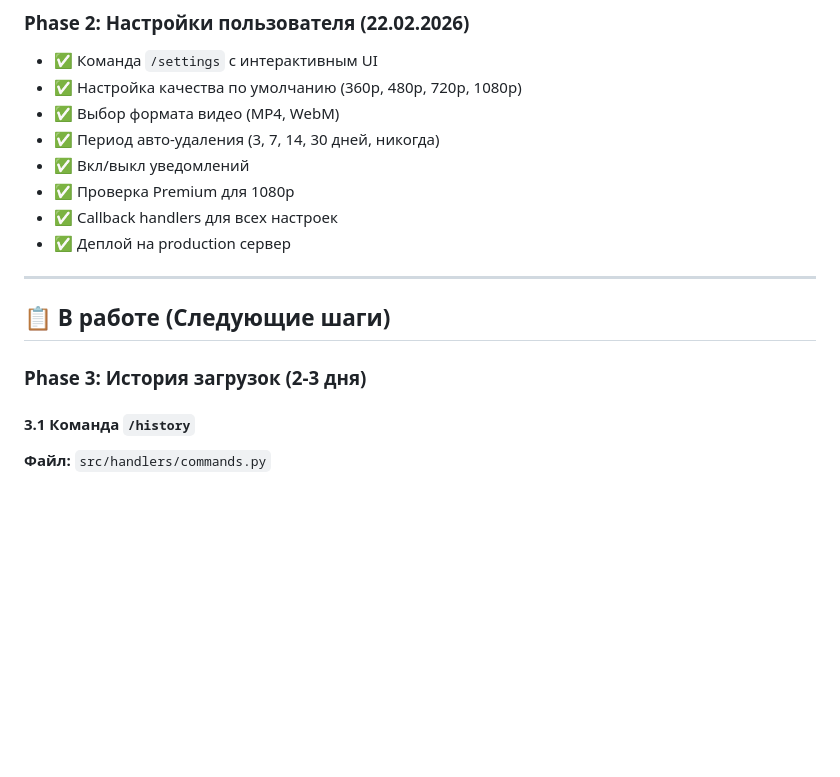
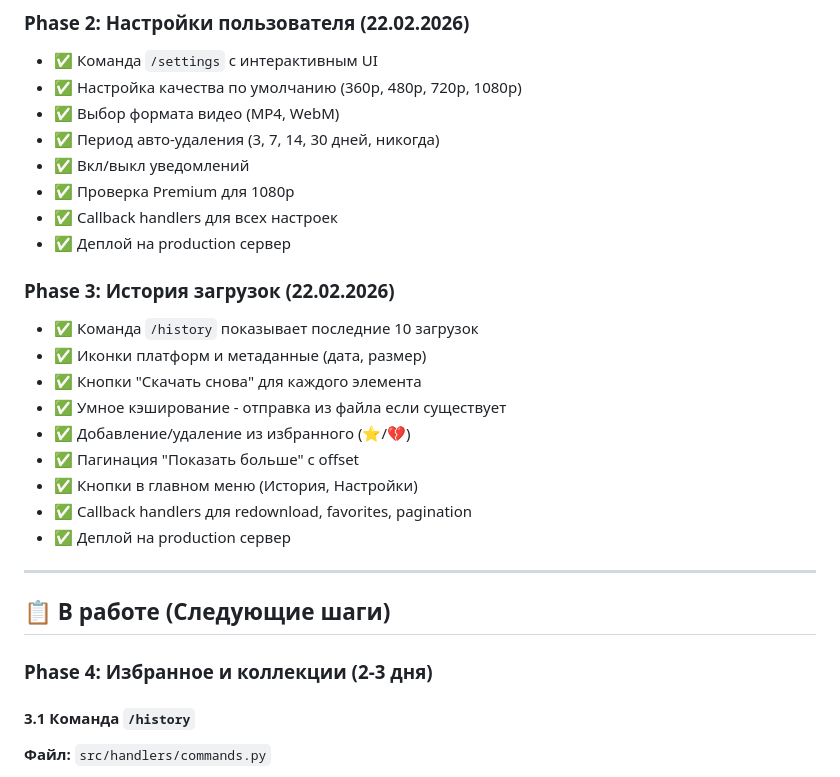
Before and after one commit to ircitdev/UspSocDownloader, a Markdown page: plan2026to-do.md, the part around the change. Rendered like a GitHub page; blank space fills up the shorter version.

Commit message:
docs: Update plan with Phase 3 completion status
Co-Authored-By: Claude Sonnet 4.5 <noreply@anthropic.com>

```diff
--- a/plan2026to-do.md
+++ b/plan2026to-do.md
@@ -20,11 +20,22 @@
 - ✅ Callback handlers для всех настроек
 - ✅ Деплой на production сервер
 
+### Phase 3: История загрузок (22.02.2026)
+- ✅ Команда `/history` показывает последние 10 загрузок
+- ✅ Иконки платформ и метаданные (дата, размер)
+- ✅ Кнопки "Скачать снова" для каждого элемента
+- ✅ Умное кэширование - отправка из файла если существует
+- ✅ Добавление/удаление из избранного (⭐/💔)
+- ✅ Пагинация "Показать больше" с offset
+- ✅ Кнопки в главном меню (История, Настройки)
+- ✅ Callback handlers для redownload, favorites, pagination
+- ✅ Деплой на production сервер
+
 ---
 
 ## 📋 В работе (Следующие шаги)
 
-### Phase 3: История загрузок (2-3 дня)
+### Phase 4: Избранное и коллекции (2-3 дня)
 
 #### 3.1 Команда `/history`
 **Файл:** `src/handlers/commands.py`
```
